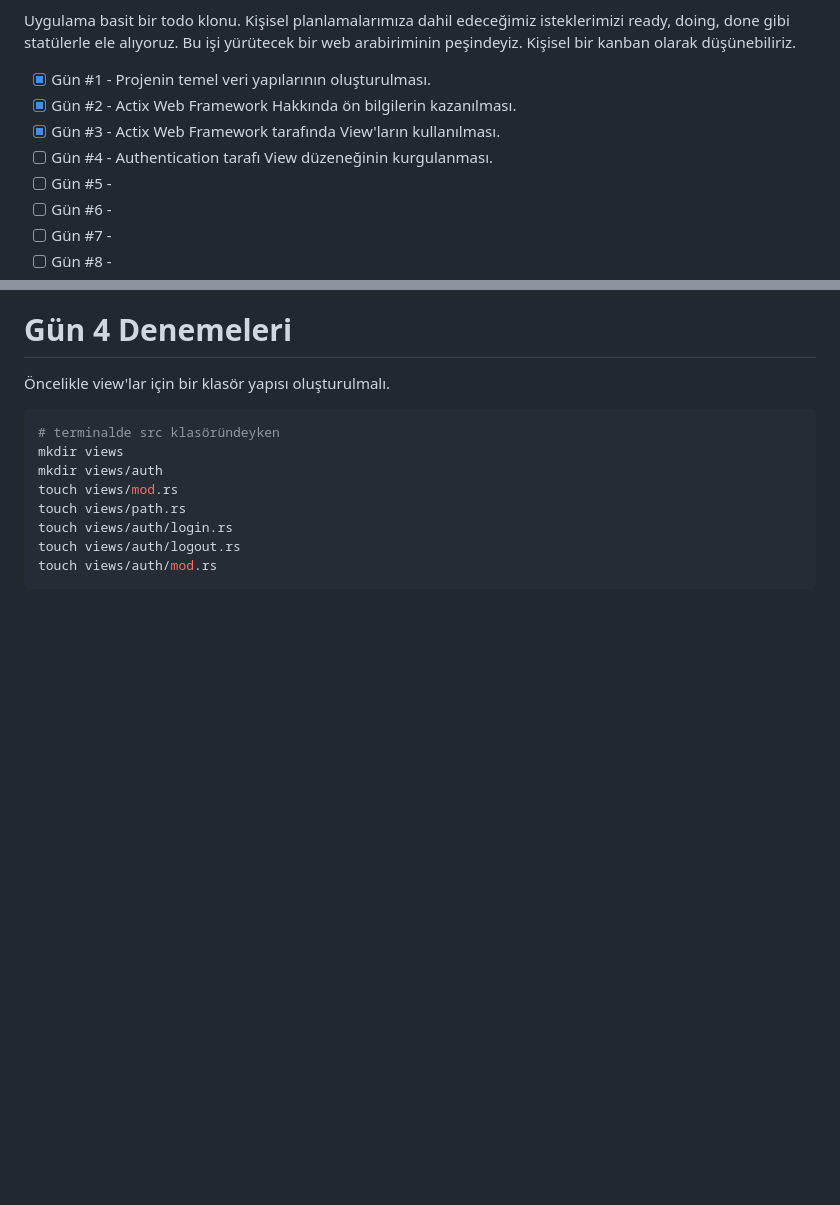
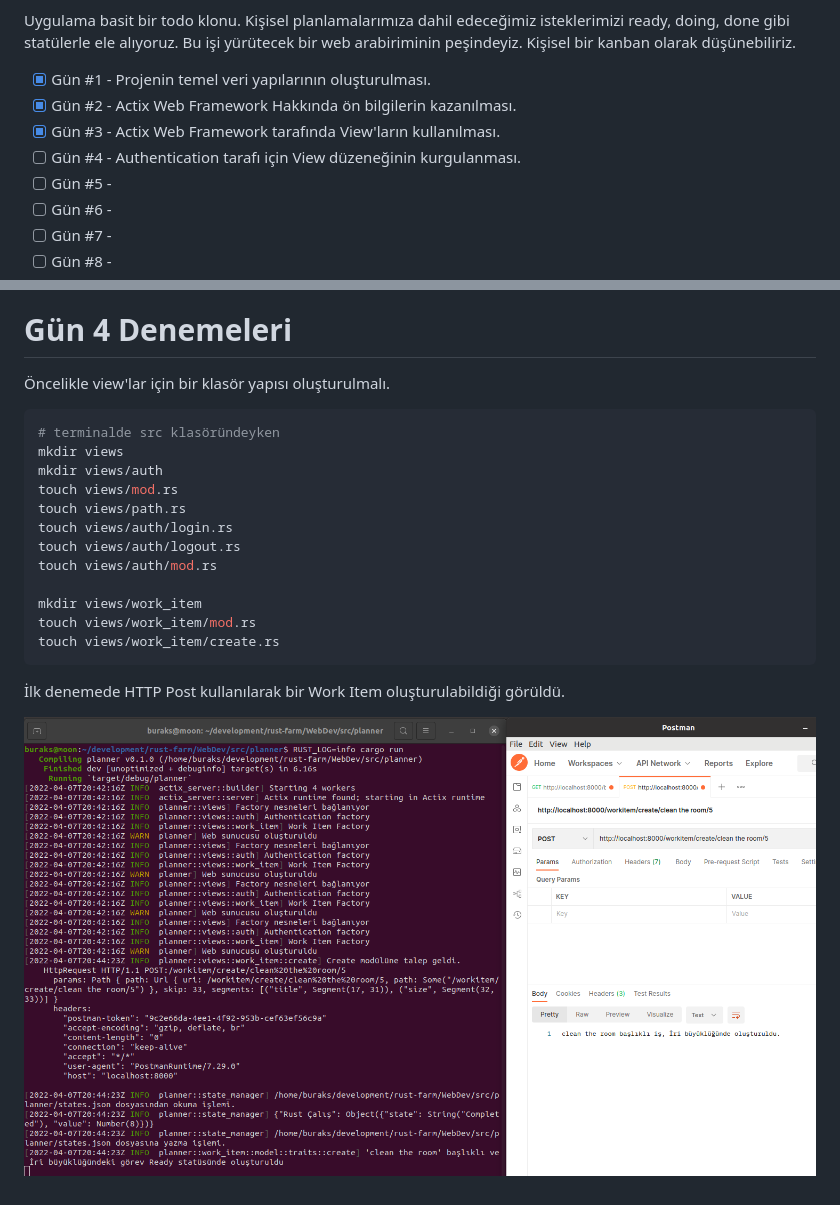
Before and after one commit to buraksenyurt/rust-farm, a Markdown page: WebDev/README.md, 2 parts joined by grey strips. GitHub-like rendering; pictures changed too: WebDev/images/day_4_1.png (added); blank space fills up the shorter version.

Commit message:
Updated the document and application data.

````diff
--- a/WebDev/README.md
+++ b/WebDev/README.md
@@ -7,7 +7,7 @@ Uygulama basit bir todo klonu. Kişisel planlamalarımıza dahil edeceğimiz ist
 - [x] Gün #1 - Projenin temel veri yapılarının oluşturulması.
 - [x] Gün #2 - Actix Web Framework Hakkında ön bilgilerin kazanılması.
 - [x] Gün #3 - Actix Web Framework tarafında View'ların kullanılması.
-- [ ] Gün #4 - Authentication tarafı View düzeneğinin kurgulanması.
+- [ ] Gün #4 - Authentication tarafı için View düzeneğinin kurgulanması.
 - [ ] Gün #5 -
 - [ ] Gün #6 -
 - [ ] Gün #7 -
@@ -77,4 +77,12 @@ touch views/path.rs
 touch views/auth/login.rs
 touch views/auth/logout.rs
 touch views/auth/mod.rs
+
+mkdir views/work_item
+touch views/work_item/mod.rs
+touch views/work_item/create.rs
 ```
+
+İlk denemede HTTP Post kullanılarak bir Work Item oluşturulabildiği görüldü.
+
+![./images/day_4_1.png](./images/day_4_1.png)
````
Also changed, not shown: 1 other file.
